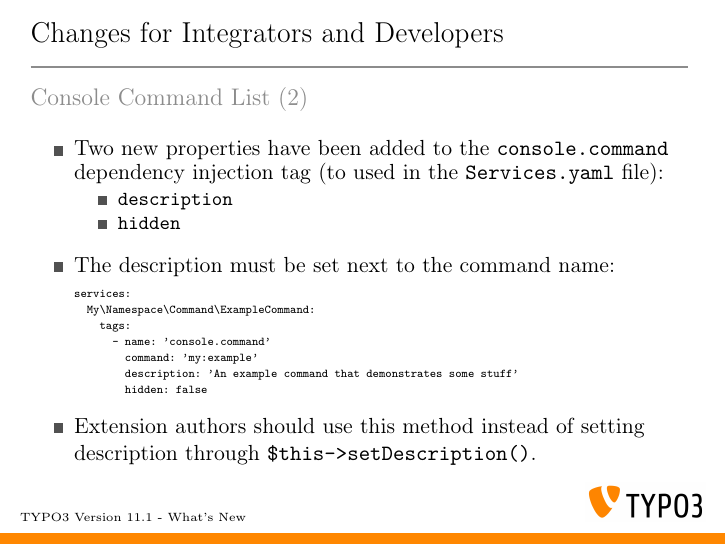
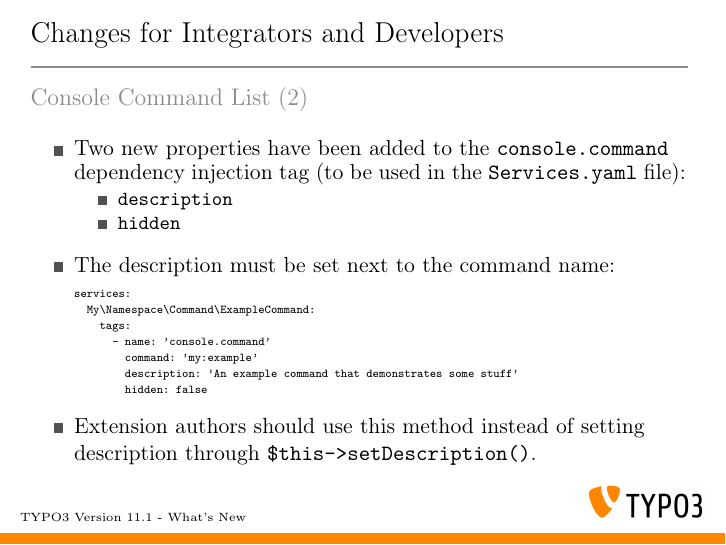
Before and after one commit to TYPO3-Whats-New/TYPO3-v11.1-dev, LaTeX slides (Slides/LaTeX/TYPO3-v11-1-whats-new.tex, which reads Slides/LaTeX/Chapters/ChangesForIntegratorsAndDevelopers/1613184704-LazyConsoleCommandListDeveloper.tex): page 24 of 36. Compiled offline with pdfLaTeX.

Commit message:
Typo fixed on slide "Console Command List (2)"
Reported by Max Grieser.

```diff
--- a/Slides/LaTeX/Chapters/ChangesForIntegratorsAndDevelopers/1613184704-LazyConsoleCommandListDeveloper.tex
+++ b/Slides/LaTeX/Chapters/ChangesForIntegratorsAndDevelopers/1613184704-LazyConsoleCommandListDeveloper.tex
@@ -16,7 +16,7 @@
 
 	\begin{itemize}
 		\item Two new properties have been added to the \texttt{console.command}
-			dependency injection tag (to used in the \texttt{Services.yaml} file):
+			dependency injection tag (to be used in the \texttt{Services.yaml} file):
 			\begin{itemize}
 				\item \texttt{description}
 				\item \texttt{hidden}
```
